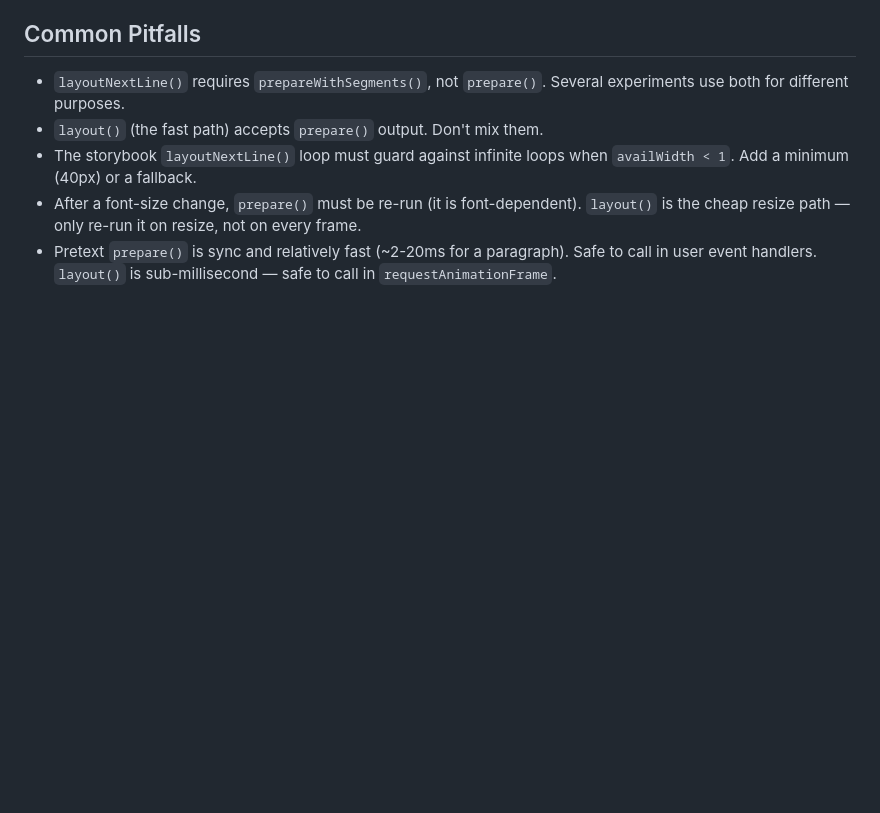
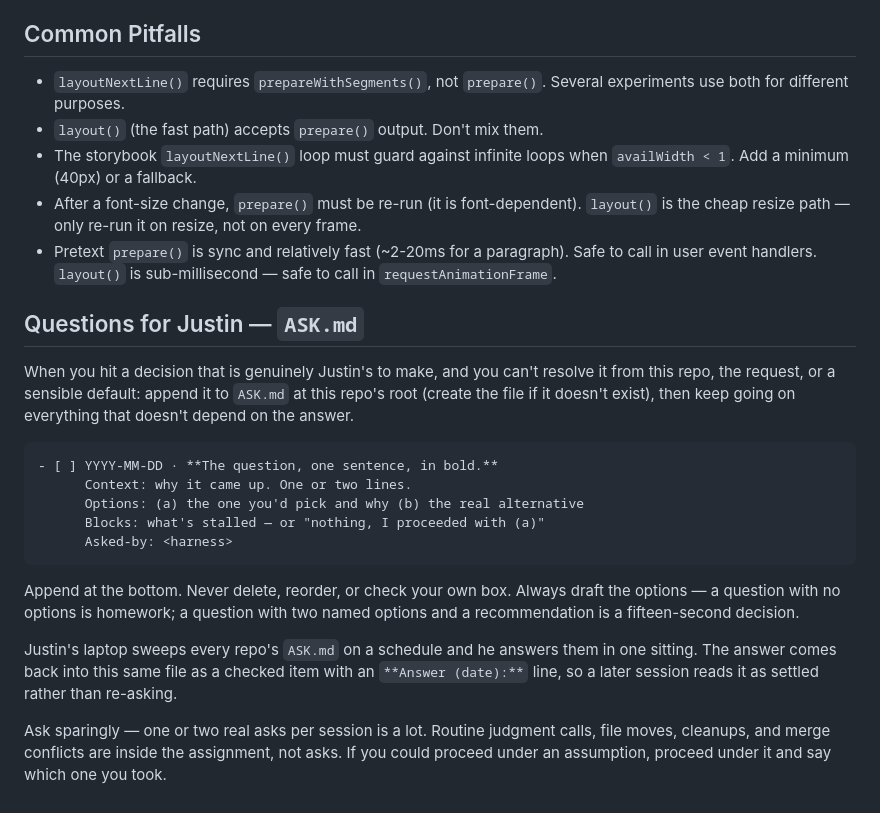
Before and after one commit to lpcode808/Pretext, a Markdown page: AGENTS.md, the part around the change. Rendered like a GitHub page; blank space fills up the shorter version.

Commit message:
agents: add ASK.md question channel

```diff
--- a/AGENTS.md
+++ b/AGENTS.md
@@ -90,3 +90,30 @@ When finishing a session, note what changed, what remains, and any risks/gotchas
 - The storybook `layoutNextLine()` loop must guard against infinite loops when `availWidth < 1`. Add a minimum (40px) or a fallback.
 - After a font-size change, `prepare()` must be re-run (it is font-dependent). `layout()` is the cheap resize path — only re-run it on resize, not on every frame.
 - Pretext `prepare()` is sync and relatively fast (~2-20ms for a paragraph). Safe to call in user event handlers. `layout()` is sub-millisecond — safe to call in `requestAnimationFrame`.
+
+## Questions for Justin — `ASK.md`
+
+<!-- ask-convention:v1 · propagated by ~/Coding/_scripts/propagate-ask-convention.sh.
+     Edit the script, not this block — a re-run won't overwrite local edits, it just skips. -->
+
+When you hit a decision that is genuinely Justin's to make, and you can't resolve it from this repo,
+the request, or a sensible default: append it to `ASK.md` at this repo's root (create the file if it
+doesn't exist), then keep going on everything that doesn't depend on the answer.
+
+    - [ ] YYYY-MM-DD · **The question, one sentence, in bold.**
+          Context: why it came up. One or two lines.
+          Options: (a) the one you'd pick and why (b) the real alternative
+          Blocks: what's stalled — or "nothing, I proceeded with (a)"
+          Asked-by: <harness>
+
+Append at the bottom. Never delete, reorder, or check your own box. Always draft the options — a
+question with no options is homework; a question with two named options and a recommendation is a
+fifteen-second decision.
+
+Justin's laptop sweeps every repo's `ASK.md` on a schedule and he answers them in one sitting. The
+answer comes back into this same file as a checked item with an `**Answer (date):**` line, so a
+later session reads it as settled rather than re-asking.
+
+Ask sparingly — one or two real asks per session is a lot. Routine judgment calls, file moves,
+cleanups, and merge conflicts are inside the assignment, not asks. If you could proceed under an
+assumption, proceed under it and say which one you took.
```
